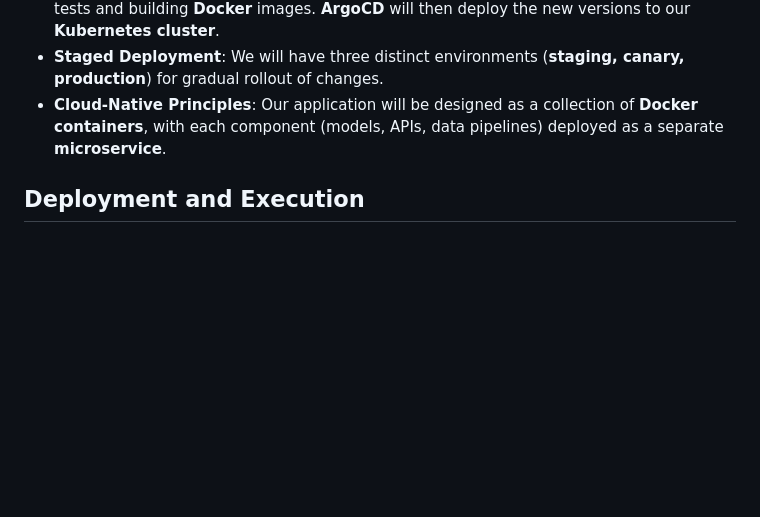
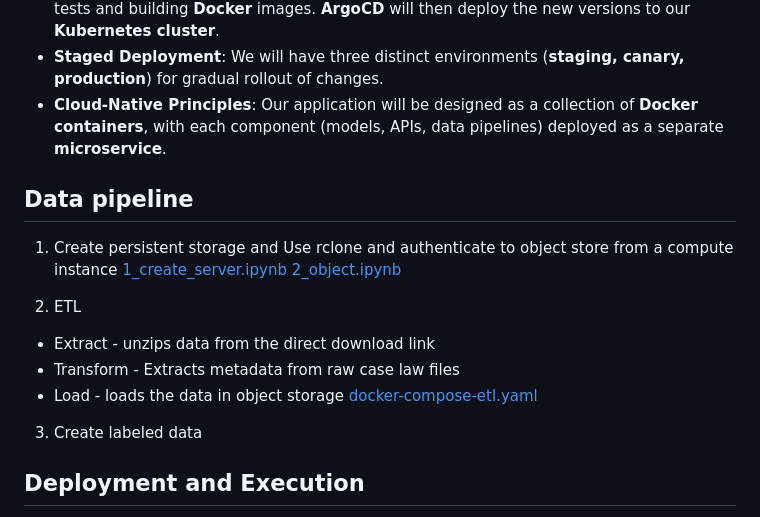
Before and after one commit to Sanjeevan1998/ml-ops-project, a Markdown page: README.md, the part around one of its changes. Drawn GitHub-style; blank space fills up the shorter version.

```diff
--- a/README.md
+++ b/README.md
@@ -340,6 +340,19 @@ To ensure the smooth deployment procedure for updates, patch fixes for robustnes
 - **Staged Deployment**: We will have three distinct environments (**staging, canary, production**) for gradual rollout of changes.
 - **Cloud-Native Principles**: Our application will be designed as a collection of **Docker containers**, with each component (models, APIs, data pipelines) deployed as a separate **microservice**.
 
+## Data pipeline
+1. Create persistent storage and Use rclone and authenticate to object store from a compute instance
+   [1_create_server.ipynb](https://github.com/Sanjeevan1998/ml-ops-project/data-pipeline/1_create_server.ipynb)
+   [2_object.ipynb](https://github.com/Sanjeevan1998/ml-ops-project/data-pipeline/2_object.ipynb)
+
+2. ETL
+  - Extract - unzips data from the direct download link
+  - Transform - Extracts metadata from raw case law files
+  - Load - loads the data in object storage
+    [docker-compose-etl.yaml](https://github.com/Sanjeevan1998/ml-ops-project/blob/main/data-pipeline/docker/docker-compose-etl.yaml)
+
+3. Create labeled data
+
 
 ## Deployment and Execution
 
```
Also changed, not shown: other parts of README.md (+1 -0 lines).
